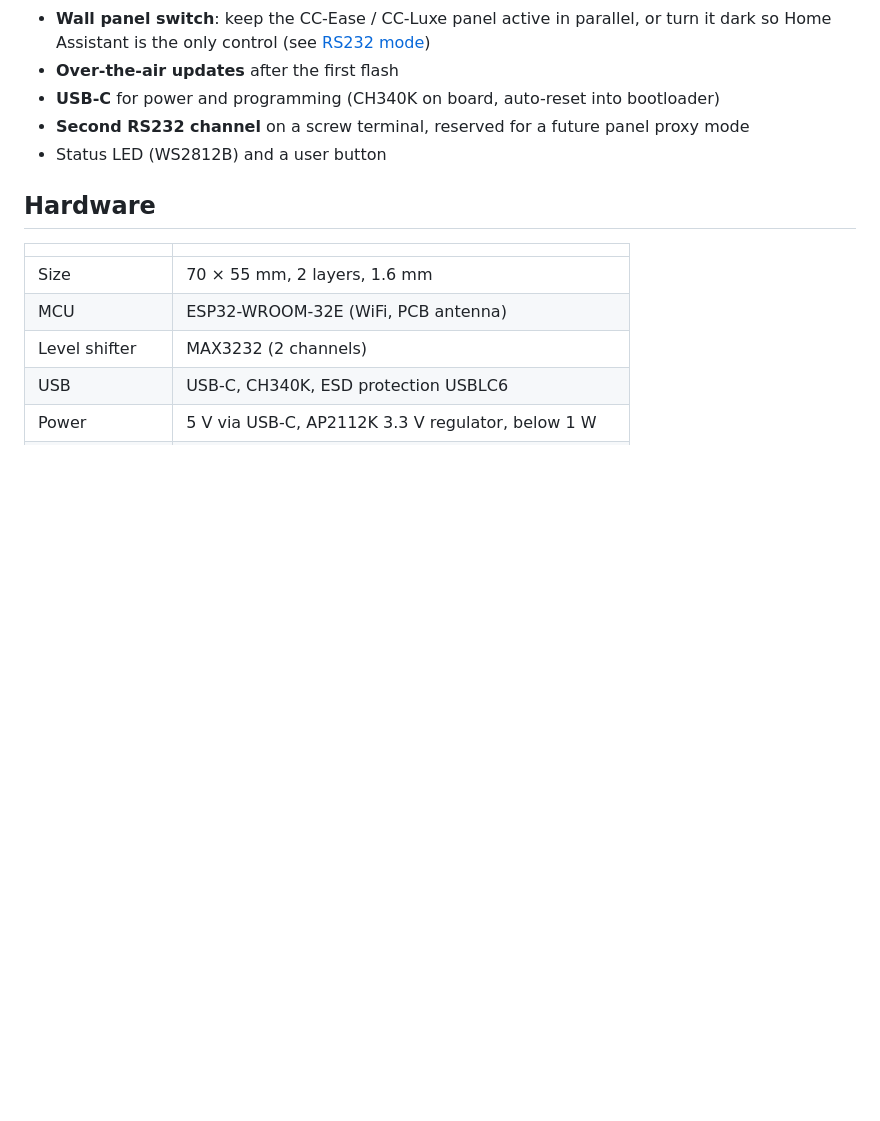
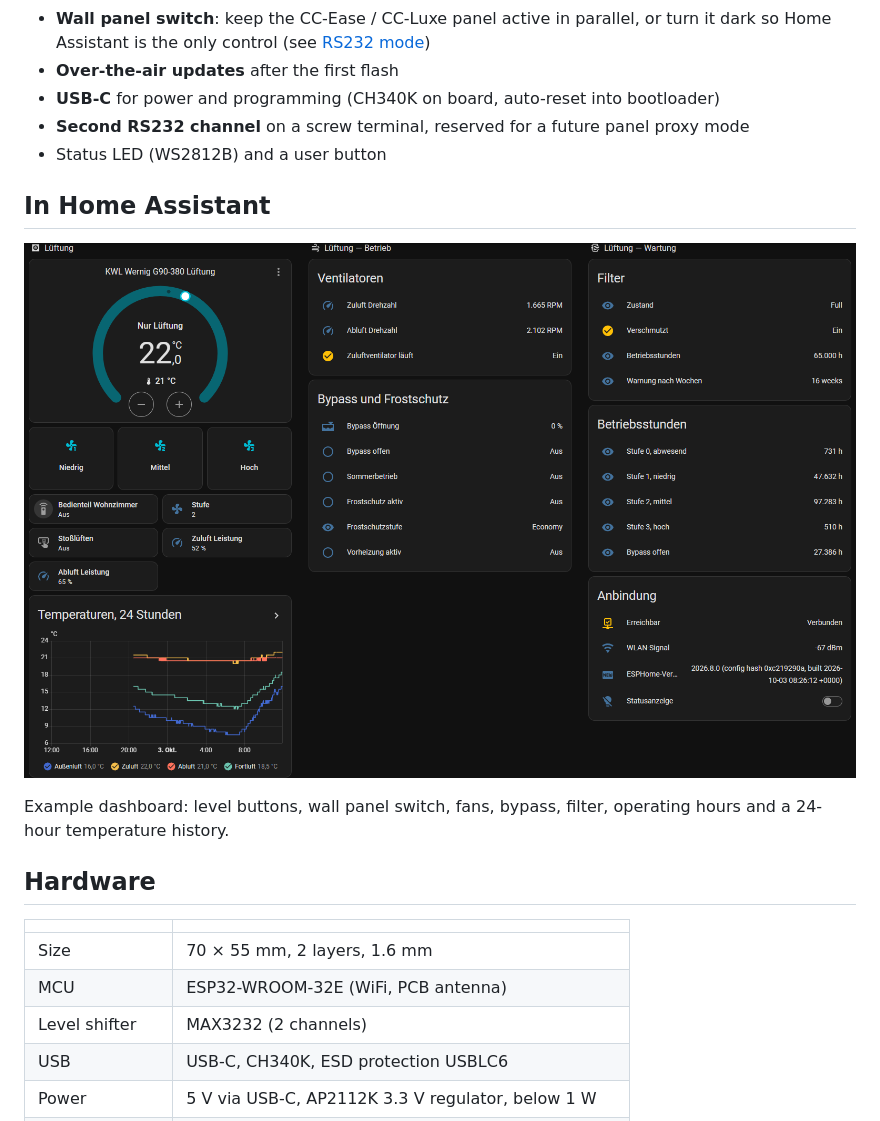
Before and after one commit to hpralfi/comfoair-esp32, a Markdown page: README.md, the part around the change. Drawn GitHub-style; pictures changed too: docs/images/home-assistant.png (added); blank space fills up the shorter version.

```diff
--- a/README.md
+++ b/README.md
@@ -20,6 +20,12 @@ It was built to replace a Gira HomeServer + Moxa serial gateway on a Wernig G90-
 - **USB-C** for power and programming (CH340K on board, auto-reset into bootloader)
 - **Second RS232 channel** on a screw terminal, reserved for a future panel proxy mode
 - Status LED (WS2812B) and a user button
+
+## In Home Assistant
+
+![Home Assistant dashboard](docs/images/home-assistant.png)
+
+Example dashboard: level buttons, wall panel switch, fans, bypass, filter, operating hours and a 24-hour temperature history.
 
 ## Hardware
 
```
Also changed, not shown: README.de.md (+6 -0 lines), 1 other file.
